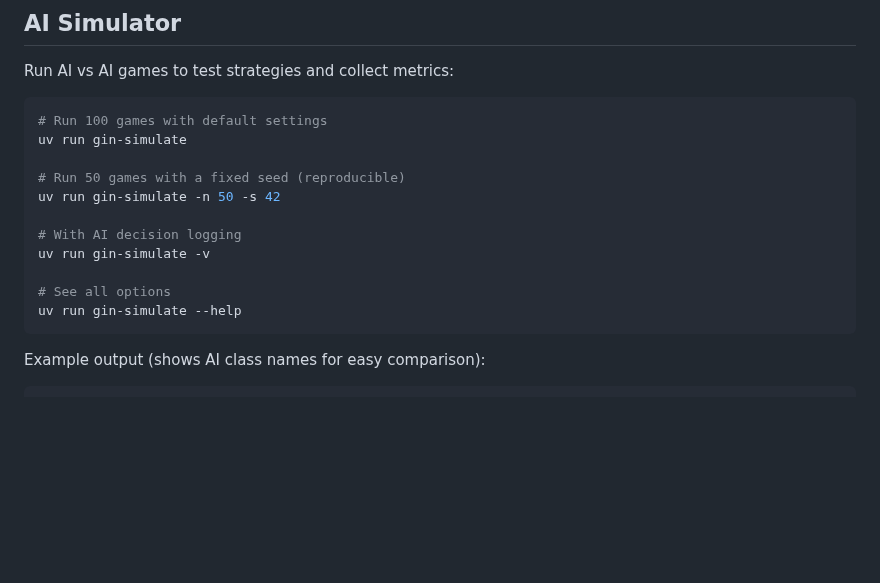
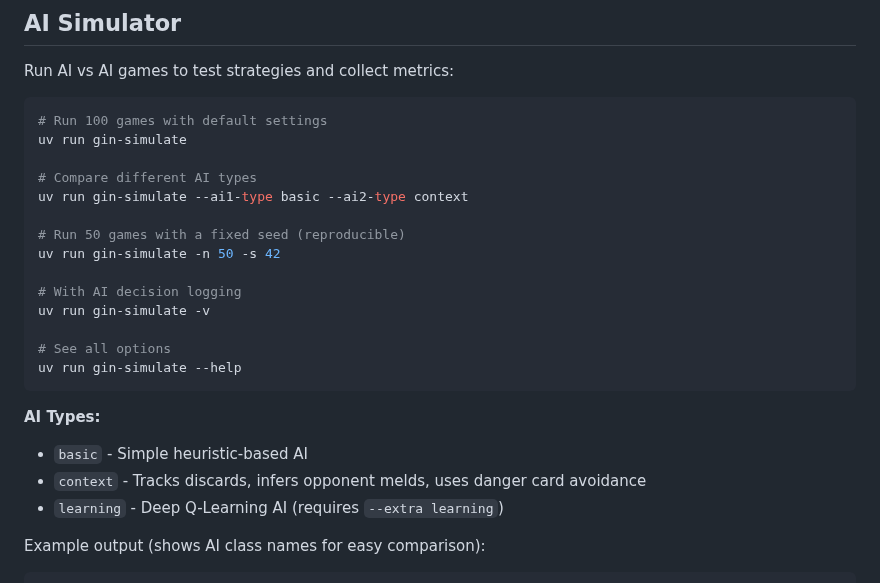
Before and after one commit to grahamsinger/gin-rummy, a Markdown page: README.md, the part around one of its changes. Rendered like a GitHub page; blank space fills up the shorter version.

````diff
--- a/README.md
+++ b/README.md
@@ -95,6 +95,9 @@ Run AI vs AI games to test strategies and collect metrics:
 # Run 100 games with default settings
 uv run gin-simulate
 
+# Compare different AI types
+uv run gin-simulate --ai1-type basic --ai2-type context
+
 # Run 50 games with a fixed seed (reproducible)
 uv run gin-simulate -n 50 -s 42
 
@@ -104,6 +107,11 @@ uv run gin-simulate -v
 # See all options
 uv run gin-simulate --help
 ```
+
+**AI Types:**
+- `basic` - Simple heuristic-based AI
+- `context` - Tracks discards, infers opponent melds, uses danger card avoidance
+- `learning` - Deep Q-Learning AI (requires `--extra learning`)
 
 Example output (shows AI class names for easy comparison):
 
````
Also changed, not shown: other parts of README.md (+46 -2 lines).
